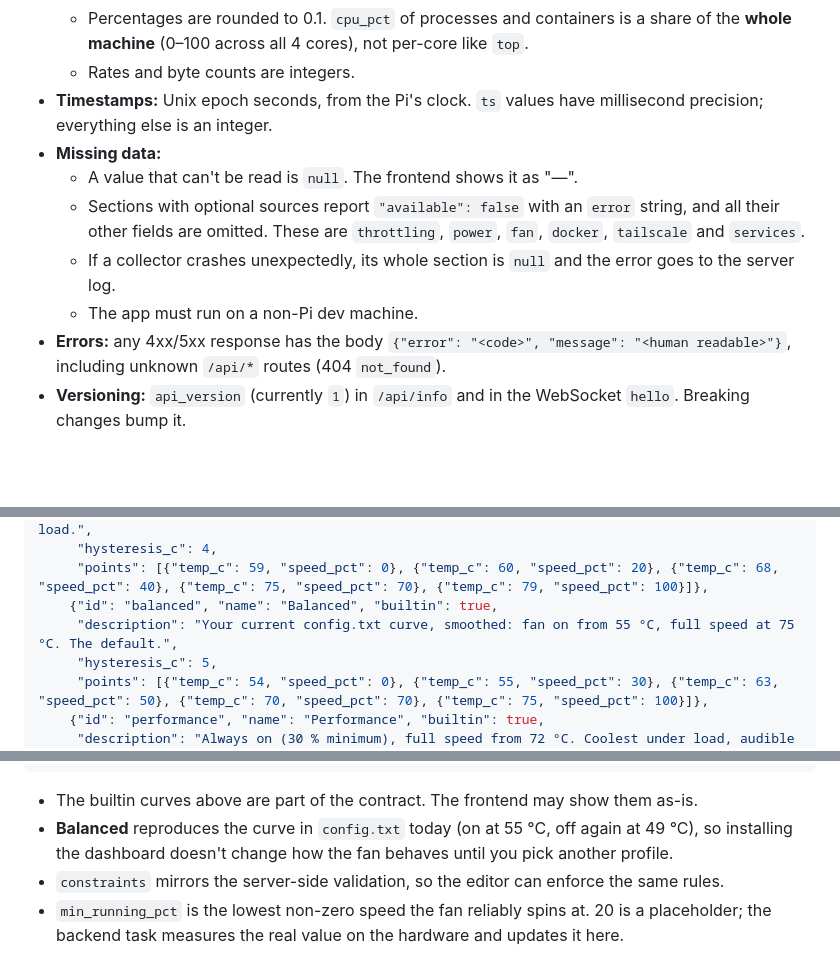
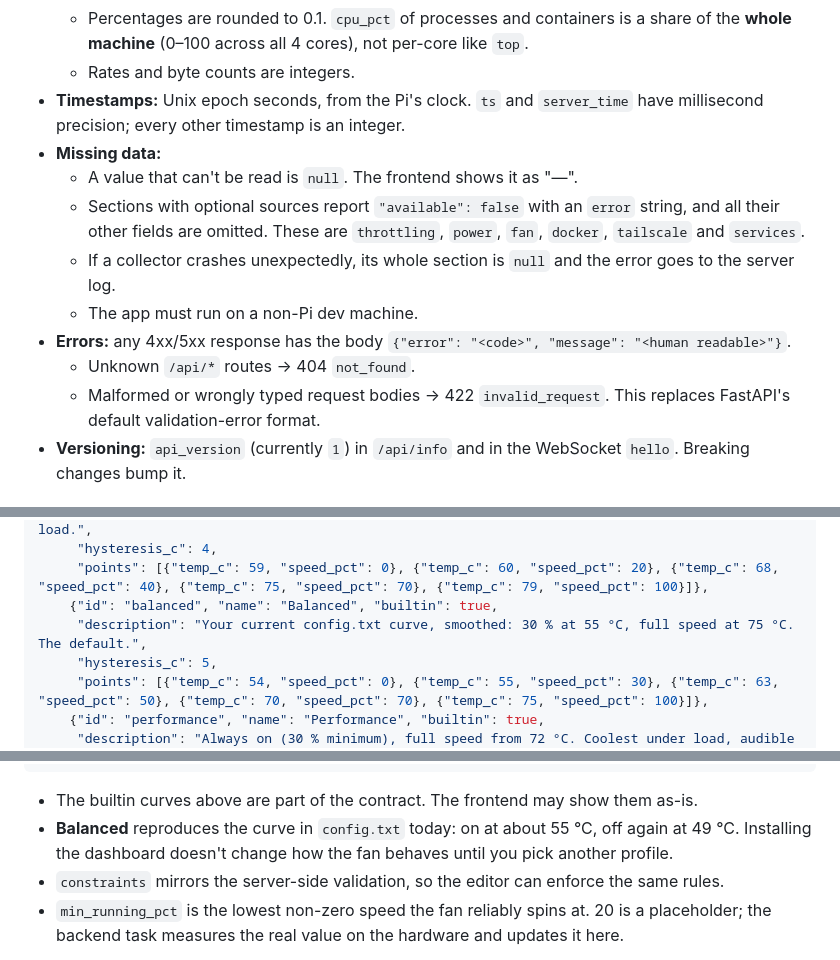
Before and after one commit to cosminfuica/raspberrypi-dashboard, a Markdown page: docs/API.md, 3 parts joined by grey strips. Drawn GitHub-style; blank space fills up the shorter version.

````diff
--- a/docs/API.md
+++ b/docs/API.md
@@ -22,13 +22,15 @@ The backend (`backend/`, FastAPI) and the frontend (`frontend/`, Vite) are built
   - Temperatures are rounded to 0.1.
   - Percentages are rounded to 0.1. `cpu_pct` of processes and containers is a share of the **whole machine** (0–100 across all 4 cores), not per-core like `top`.
   - Rates and byte counts are integers.
-- **Timestamps:** Unix epoch seconds, from the Pi's clock. `ts` values have millisecond precision; everything else is an integer.
+- **Timestamps:** Unix epoch seconds, from the Pi's clock. `ts` and `server_time` have millisecond precision; every other timestamp is an integer.
 - **Missing data:**
   - A value that can't be read is `null`. The frontend shows it as "—".
   - Sections with optional sources report `"available": false` with an `error` string, and all their other fields are omitted. These are `throttling`, `power`, `fan`, `docker`, `tailscale` and `services`.
   - If a collector crashes unexpectedly, its whole section is `null` and the error goes to the server log.
   - The app must run on a non-Pi dev machine.
-- **Errors:** any 4xx/5xx response has the body `{"error": "<code>", "message": "<human readable>"}`, including unknown `/api/*` routes (404 `not_found`).
+- **Errors:** any 4xx/5xx response has the body `{"error": "<code>", "message": "<human readable>"}`.
+  - Unknown `/api/*` routes → 404 `not_found`.
+  - Malformed or wrongly typed request bodies → 422 `invalid_request`. This replaces FastAPI's default validation-error format.
 - **Versioning:** `api_version` (currently `1`) in `/api/info` and in the WebSocket `hello`. Breaking changes bump it.
 
 ## Configuration
@@ -456,7 +458,7 @@ The fan-control mechanism (a userspace curve loop with the kernel governor relea
      "hysteresis_c": 4,
      "points": [{"temp_c": 59, "speed_pct": 0}, {"temp_c": 60, "speed_pct": 20}, {"temp_c": 68, "speed_pct": 40}, {"temp_c": 75, "speed_pct": 70}, {"temp_c": 79, "speed_pct": 100}]},
     {"id": "balanced", "name": "Balanced", "builtin": true,
-     "description": "Your current config.txt curve, smoothed: fan on from 55 °C, full speed at 75 °C. The default.",
+     "description": "Your current config.txt curve, smoothed: 30 % at 55 °C, full speed at 75 °C. The default.",
      "hysteresis_c": 5,
      "points": [{"temp_c": 54, "speed_pct": 0}, {"temp_c": 55, "speed_pct": 30}, {"temp_c": 63, "speed_pct": 50}, {"temp_c": 70, "speed_pct": 70}, {"temp_c": 75, "speed_pct": 100}]},
     {"id": "performance", "name": "Performance", "builtin": true,
@@ -476,7 +478,7 @@ The fan-control mechanism (a userspace curve loop with the kernel governor relea
 ```
 
 - The builtin curves above are part of the contract. The frontend may show them as-is.
-- **Balanced** reproduces the curve in `config.txt` today (on at 55 °C, off again at 49 °C), so installing the dashboard doesn't change how the fan behaves until you pick another profile.
+- **Balanced** reproduces the curve in `config.txt` today: on at about 55 °C, off again at 49 °C. Installing the dashboard doesn't change how the fan behaves until you pick another profile.
 - `constraints` mirrors the server-side validation, so the editor can enforce the same rules.
 - `min_running_pct` is the lowest non-zero speed the fan reliably spins at. 20 is a placeholder; the backend task measures the real value on the hardware and updates it here.
 
````
Also changed, not shown: docs/PI_RECON.md (+5 -2 lines).
